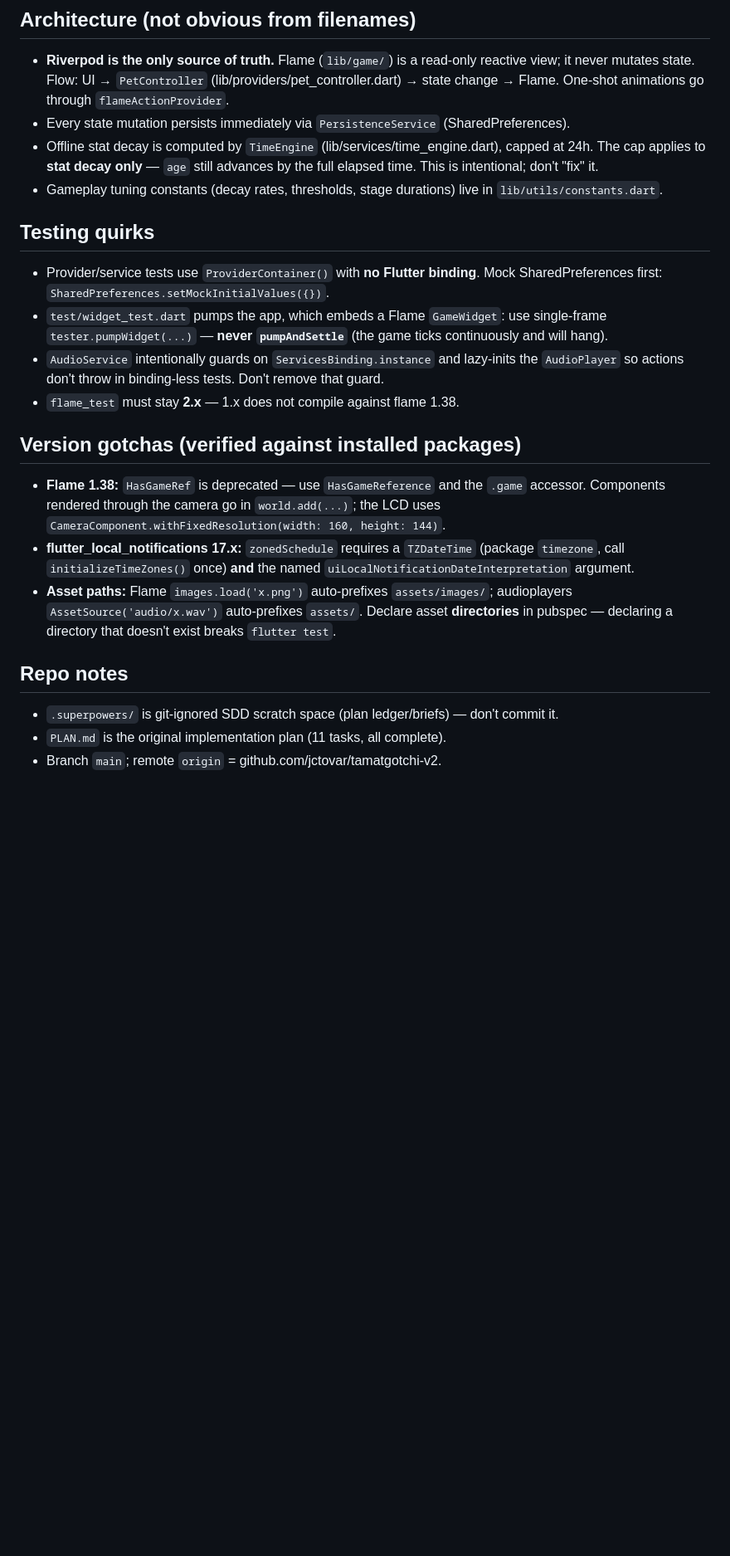
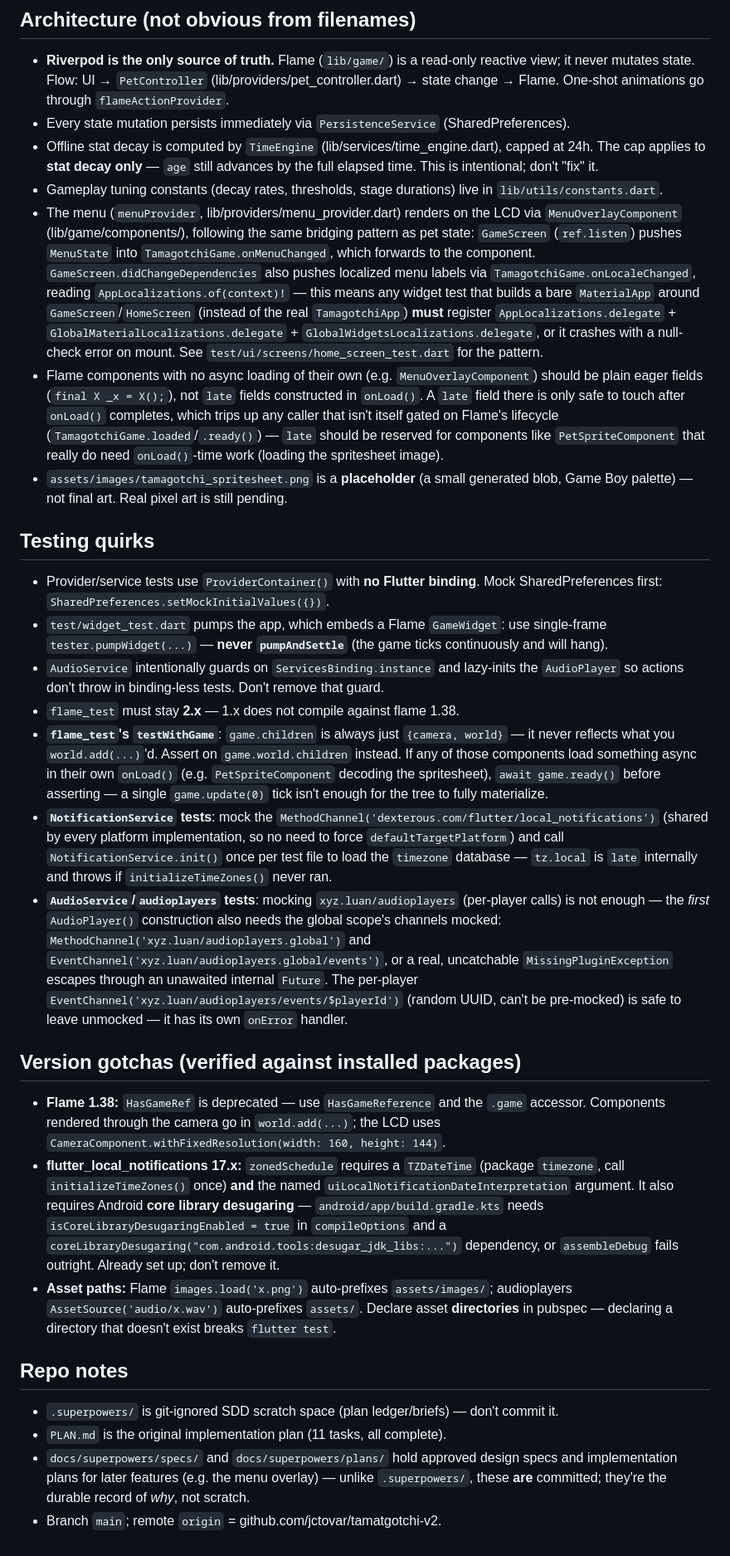
Before and after one commit to jctovar/tamatgotchi-v2, a Markdown page: AGENTS.md, the part around the change. Shown at 83% size. Drawn GitHub-style; blank space fills up the shorter version.

Commit message:
docs: update AGENTS.md with menu overlay architecture and test gotchas
Captures what this session's work surfaced that wasn't documented yet:
the menu overlay's Riverpod->Flame bridging pattern and its
AppLocalizations dependency (crashes bare MaterialApp widget tests
without the delegates registered), the late-field-vs-eager-field lesson
from the final review fix, the placeholder sprite's actual nature,
flame_test's game.children vs game.world.children gotcha, the
notification/audioplayers platform-channel mocking recipes, the Android
core library desugaring requirement, and the docs/superpowers/{specs,plans}
convention (committed, unlike the gitignored .superpowers/ scratch space).

```diff
--- a/AGENTS.md
+++ b/AGENTS.md
@@ -34,6 +34,23 @@ typecheck step separate from `analyze`.
   intentional; don't "fix" it.
 - Gameplay tuning constants (decay rates, thresholds, stage durations) live in
   `lib/utils/constants.dart`.
+- The menu (`menuProvider`, lib/providers/menu_provider.dart) renders on the LCD via
+  `MenuOverlayComponent` (lib/game/components/), following the same bridging pattern as pet
+  state: `GameScreen` (`ref.listen`) pushes `MenuState` into `TamagotchiGame.onMenuChanged`, which
+  forwards to the component. `GameScreen.didChangeDependencies` also pushes localized menu labels
+  via `TamagotchiGame.onLocaleChanged`, reading `AppLocalizations.of(context)!` — this means any
+  widget test that builds a bare `MaterialApp` around `GameScreen`/`HomeScreen` (instead of the
+  real `TamagotchiApp`) **must** register `AppLocalizations.delegate` +
+  `GlobalMaterialLocalizations.delegate` + `GlobalWidgetsLocalizations.delegate`, or it crashes
+  with a null-check error on mount. See `test/ui/screens/home_screen_test.dart` for the pattern.
+- Flame components with no async loading of their own (e.g. `MenuOverlayComponent`) should be
+  plain eager fields (`final X _x = X();`), not `late` fields constructed in `onLoad()`. A `late`
+  field there is only safe to touch after `onLoad()` completes, which trips up any caller that
+  isn't itself gated on Flame's lifecycle (`TamagotchiGame.loaded`/`.ready()`) — `late` should be
+  reserved for components like `PetSpriteComponent` that really do need `onLoad()`-time work
+  (loading the spritesheet image).
+- `assets/images/tamagotchi_spritesheet.png` is a **placeholder** (a small generated blob, Game
+  Boy palette) — not final art. Real pixel art is still pending.
 
 ## Testing quirks
 - Provider/service tests use `ProviderContainer()` with **no Flutter binding**. Mock
@@ -43,6 +60,22 @@ typecheck step separate from `analyze`.
 - `AudioService` intentionally guards on `ServicesBinding.instance` and lazy-inits the
   `AudioPlayer` so actions don't throw in binding-less tests. Don't remove that guard.
 - `flame_test` must stay **2.x** — 1.x does not compile against flame 1.38.
+- **`flame_test`'s `testWithGame`**: `game.children` is always just `{camera, world}` — it never
+  reflects what you `world.add(...)`'d. Assert on `game.world.children` instead. If any of those
+  components load something async in their own `onLoad()` (e.g. `PetSpriteComponent` decoding the
+  spritesheet), `await game.ready()` before asserting — a single `game.update(0)` tick isn't
+  enough for the tree to fully materialize.
+- **`NotificationService` tests**: mock the `MethodChannel('dexterous.com/flutter/local_notifications')`
+  (shared by every platform implementation, so no need to force `defaultTargetPlatform`) and call
+  `NotificationService.init()` once per test file to load the `timezone` database — `tz.local` is
+  `late` internally and throws if `initializeTimeZones()` never ran.
+- **`AudioService`/`audioplayers` tests**: mocking `xyz.luan/audioplayers` (per-player calls) is
+  not enough — the *first* `AudioPlayer()` construction also needs the global scope's channels
+  mocked: `MethodChannel('xyz.luan/audioplayers.global')` and
+  `EventChannel('xyz.luan/audioplayers.global/events')`, or a real, uncatchable
+  `MissingPluginException` escapes through an unawaited internal `Future`. The per-player
+  `EventChannel('xyz.luan/audioplayers/events/$playerId')` (random UUID, can't be pre-mocked) is
+  safe to leave unmocked — it has its own `onError` handler.
 
 ## Version gotchas (verified against installed packages)
 - **Flame 1.38:** `HasGameRef` is deprecated — use `HasGameReference` and the `.game` accessor.
@@ -50,7 +83,10 @@ typecheck step separate from `analyze`.
   `CameraComponent.withFixedResolution(width: 160, height: 144)`.
 - **flutter_local_notifications 17.x:** `zonedSchedule` requires a `TZDateTime` (package
   `timezone`, call `initializeTimeZones()` once) **and** the named
-  `uiLocalNotificationDateInterpretation` argument.
+  `uiLocalNotificationDateInterpretation` argument. It also requires Android **core library
+  desugaring** — `android/app/build.gradle.kts` needs `isCoreLibraryDesugaringEnabled = true` in
+  `compileOptions` and a `coreLibraryDesugaring("com.android.tools:desugar_jdk_libs:...")`
+  dependency, or `assembleDebug` fails outright. Already set up; don't remove it.
 - **Asset paths:** Flame `images.load('x.png')` auto-prefixes `assets/images/`; audioplayers
   `AssetSource('audio/x.wav')` auto-prefixes `assets/`. Declare asset **directories** in pubspec —
   declaring a directory that doesn't exist breaks `flutter test`.
@@ -58,4 +94,7 @@ typecheck step separate from `analyze`.
 ## Repo notes
 - `.superpowers/` is git-ignored SDD scratch space (plan ledger/briefs) — don't commit it.
 - `PLAN.md` is the original implementation plan (11 tasks, all complete).
+- `docs/superpowers/specs/` and `docs/superpowers/plans/` hold approved design specs and
+  implementation plans for later features (e.g. the menu overlay) — unlike `.superpowers/`, these
+  **are** committed; they're the durable record of *why*, not scratch.
 - Branch `main`; remote `origin` = github.com/jctovar/tamatgotchi-v2.
```
